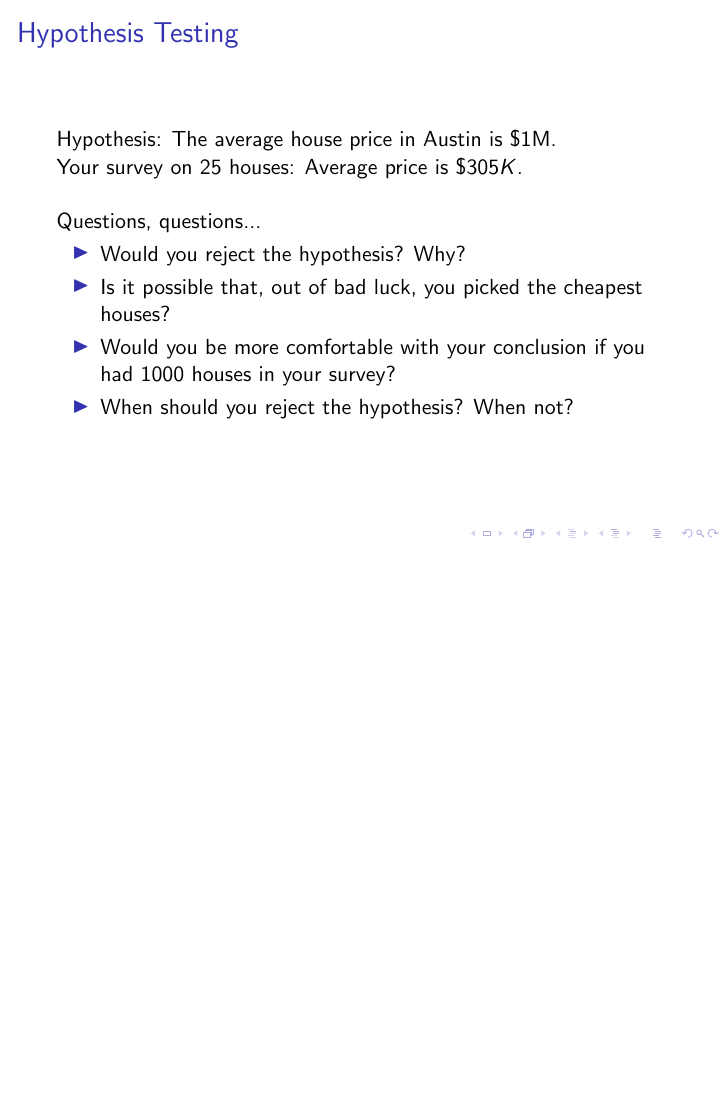
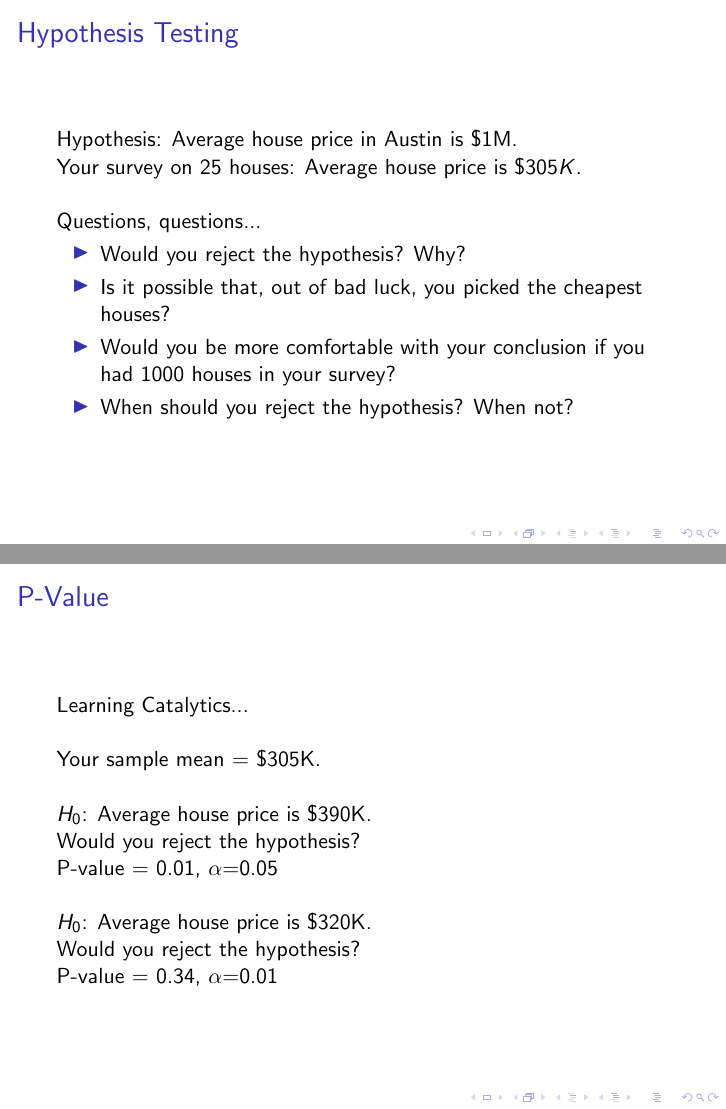
Before and after one commit to wiblert/sta371g, LaTeX slides (lectures/lecture-03/lecture-03.tex): page 14 of 18 before the commit and pages 29 and 44 of 48 after it, the two joined at a grey line, the shorter picture padded with empty space. Compiled offline with pdfLaTeX; a LaTeX package or settings file that is missing is left out.

Commit message:
Update on L3

```diff
--- a/lectures/lecture-03/lecture-03.tex
+++ b/lectures/lecture-03/lecture-03.tex
@@ -302,17 +302,17 @@ cat("Sample Mean of first 5 houses",sample_mean_5)
 
 
     \begin{frame}[label=lists]{Hypothesis Testing}
-    Hypothesis: The average house price in Austin is \$1M.
+    Hypothesis: Average house price in Austin is \$1M. \pause
 
-    Your survey on 25 houses: Average price is \$$305K$. \newline
+    Your survey on 25 houses: Average house price is \$$305K$. \newline \pause
 
-    Questions, questions...
+    Questions, questions... \pause
     \begin{itemize}
-   \item Would you reject the hypothesis? Why?
+   \item Would you reject the hypothesis? Why? \pause
 
-   \item Is it possible that, out of bad luck, you picked the cheapest houses?
+   \item Is it possible that, out of bad luck, you picked the cheapest houses? \pause
 
-   \item Would you be more comfortable with your conclusion if you had 1000 houses in your survey?
+   \item Would you be more comfortable with your conclusion if you had 1000 houses in your survey? \pause
 
    \item When should you reject the hypothesis? When not?
 
@@ -349,27 +349,47 @@ cat("Sample Mean of first 5 houses",sample_mean_5)
 
 
 	\begin{frame}[label=lists]{P-Value}
-		If the null hypothesis were true...
+		If the null hypothesis were true... \pause
 		\begin{figure}
 				\centering
 				\scalebox{.4}{ \includegraphics{pval2.jpg} }
 				\setlength\fboxsep{0pt}
 				\setlength\fboxrule{0.2pt}
-		\end{figure}
-		P-value is smaller than $10^{-100}$, while $\alpha=0.05$.
+		\end{figure} 	\pause
+		P-value is smaller than $10^{-100}$, while $\alpha=0.05$.  \pause
 
 		Rather than thinking you are cursed, you simply reject the hypothesis!
 	\end{frame}
 
 
+	\begin{frame}[label=lists]{P-Value}
+
+			Learning Catalytics... \newline \pause
+
+			Your sample mean = \$305K. \newline \pause
+
+			$H_0$: Average house price is \$390K.
+
+			Would you reject the hypothesis?
+
+			P-value = 0.01, $\alpha$=0.05 \newline \pause
+
+			$H_0$: Average house price is \$320K.
+
+			Would you reject the hypothesis?
+
+			P-value = 0.34, $\alpha$=0.01 \pause
+
+
+	\end{frame}
 
 
 
 
 	\begin{frame}[label=lists]{Confidence Interval}
-		Sample mean is not equal to the population mean, but ``close.''
+		Sample mean is not equal to the population mean, but ``close.'' \pause
 
-		\alert{Confidence interval} is a range that includes the population mean with a certain level of ``confidence.''
+		\alert{Confidence interval} is a range that includes the population mean with a certain level of ``confidence.'' \pause
 
 		\begin{figure}
 				\centering
```
Also changed, not shown: lectures/lecture-03/lecture-03.pdf, lectures/lecture-03/lecture-03.tex (38 more changed lines), 1 other file.
